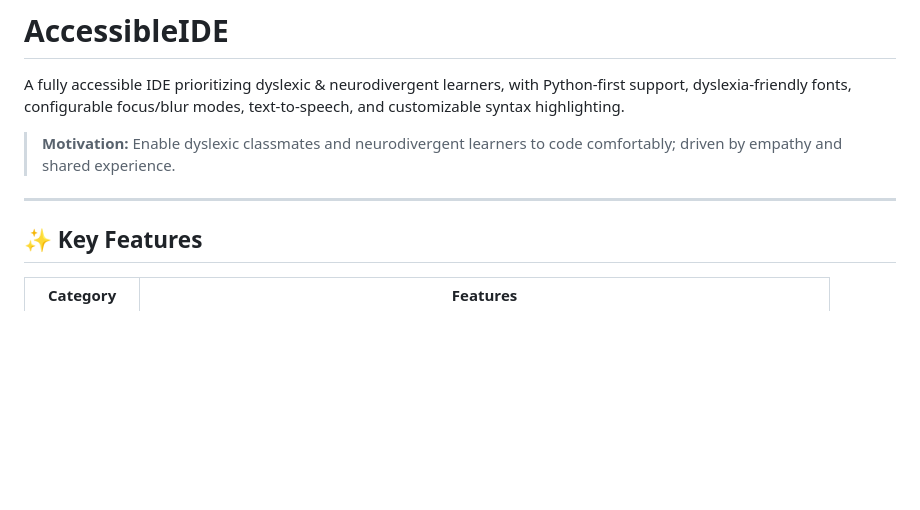
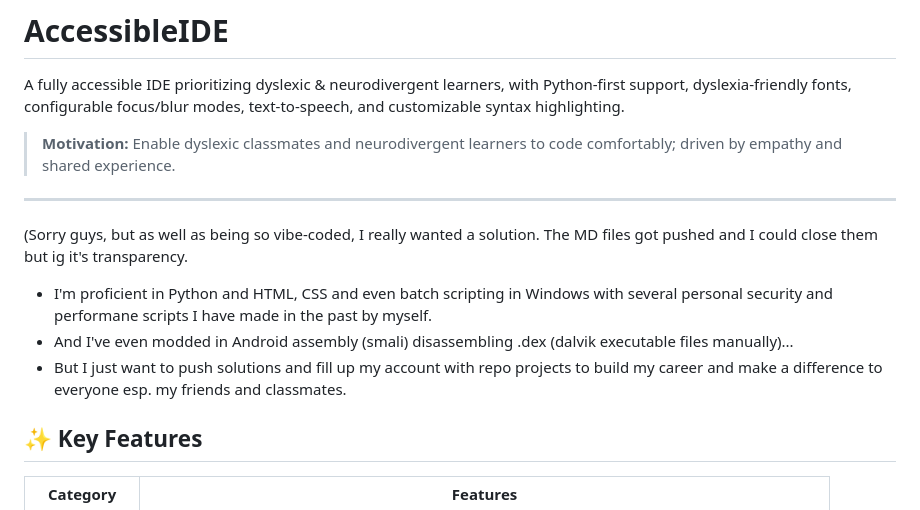
Before and after one commit to hothilux-21/accessible-coding, a Markdown page: README.md, the part around the change. GitHub-like rendering; blank space fills up the shorter version.

Commit message:
Update README.md
you can all see how I'm vibe coding this but ok, i have past manual coding experience such as making a mock gift store in my college projects and macroing database entries

but this is so much easier.

But dw i will self-pentest for vulns coz im a security researcher too,

NOT WITH AI THO at least

```diff
--- a/README.md
+++ b/README.md
@@ -5,6 +5,12 @@ A fully accessible IDE prioritizing dyslexic & neurodivergent learners, with Pyt
 > **Motivation:** Enable dyslexic classmates and neurodivergent learners to code comfortably; driven by empathy and shared experience.
 
 ---
+
+(Sorry guys, but as well as being so vibe-coded, I really wanted a solution. The MD files got pushed and I could close them but ig it's transparency.
+
+- I'm proficient in Python and HTML, CSS and even batch scripting in Windows with several personal security and performane scripts I have made in the past by myself.
+- And I've even modded in Android assembly (smali) disassembling .dex (dalvik executable files manually)...
+- But I just want to push solutions and fill up my account with repo projects to build my career and make a difference to everyone esp. my friends and classmates.
 
 ## ✨ Key Features
 
```
